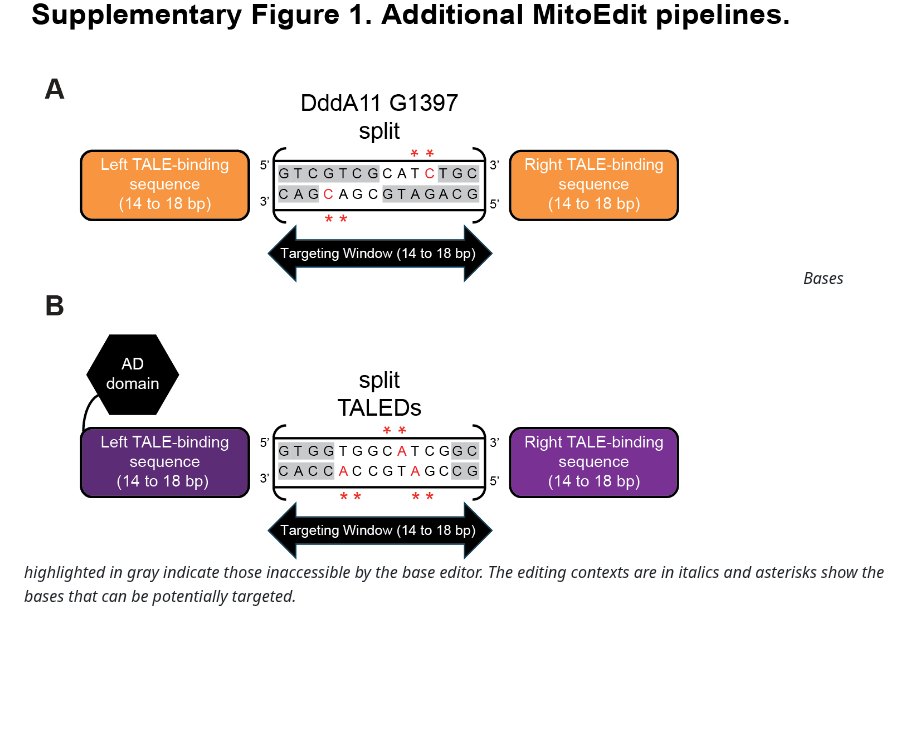
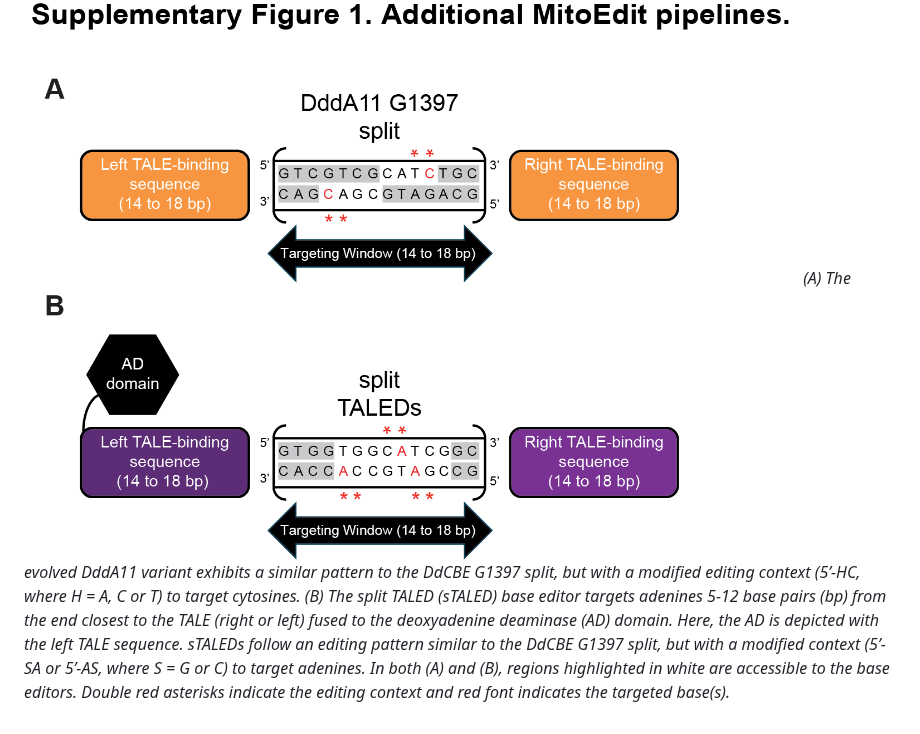
Before and after one commit to xz-stjude/MitoEdit, a Markdown page: pipelines/README.md, the part around the change. GitHub-like rendering; blank space fills up the shorter version.

```diff
--- a/pipelines/README.md
+++ b/pipelines/README.md
@@ -63,4 +63,4 @@ This pipeline predicts target windows for **A.T-to-G.C** conversions in a **5'-A
 8. List final target windows with matching TALE sequences, where applicable.
 
 ![Rough workflow](../imgs/SupFig1.png)
-*Bases highlighted in gray indicate those inaccessible by the base editor. The editing contexts are in italics and asterisks show the bases that can be potentially targeted.*
+*(A) The evolved DddA11 variant exhibits a similar pattern to the DdCBE G1397 split, but with a modified editing context (5’-HC, where H = A, C or T) to target cytosines. (B) The split TALED (sTALED) base editor targets adenines 5-12 base pairs (bp) from the end closest to the TALE (right or left) fused to the deoxyadenine deaminase (AD) domain. Here, the AD is depicted with the left TALE sequence. sTALEDs follow an editing pattern similar to the DdCBE G1397 split, but with a modified context (5’-SA or 5’-AS, where S = G or C) to target adenines. In both (A) and (B), regions highlighted in white are accessible to the base editors. Double red asterisks indicate the editing context and red font indicates the targeted base(s).*
```
